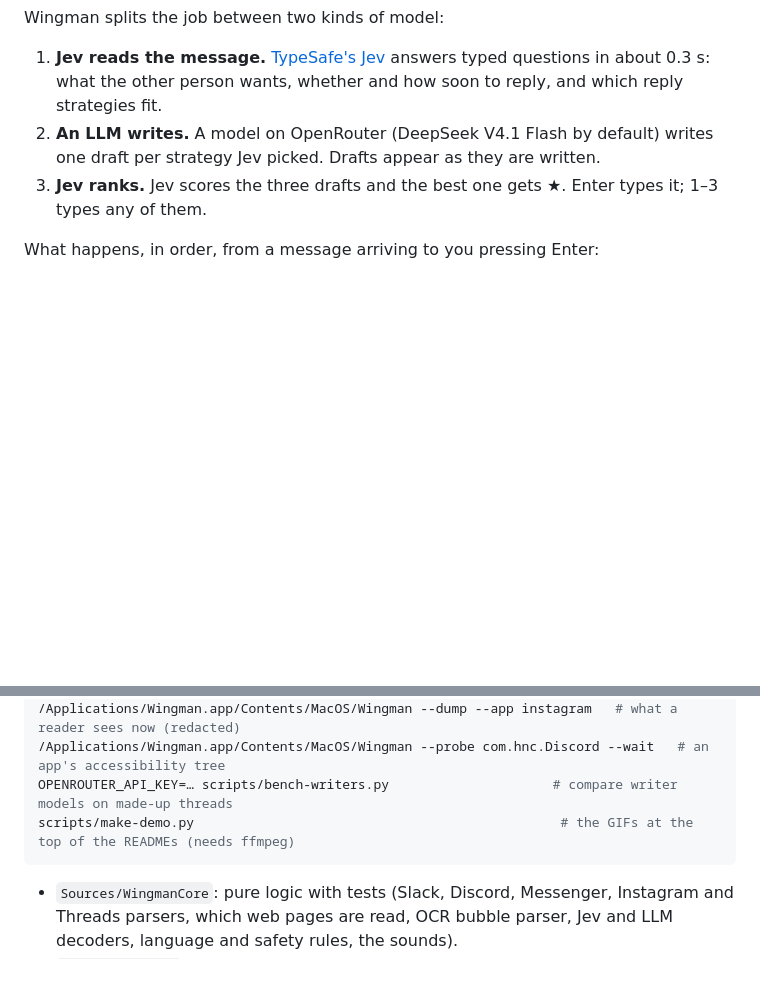
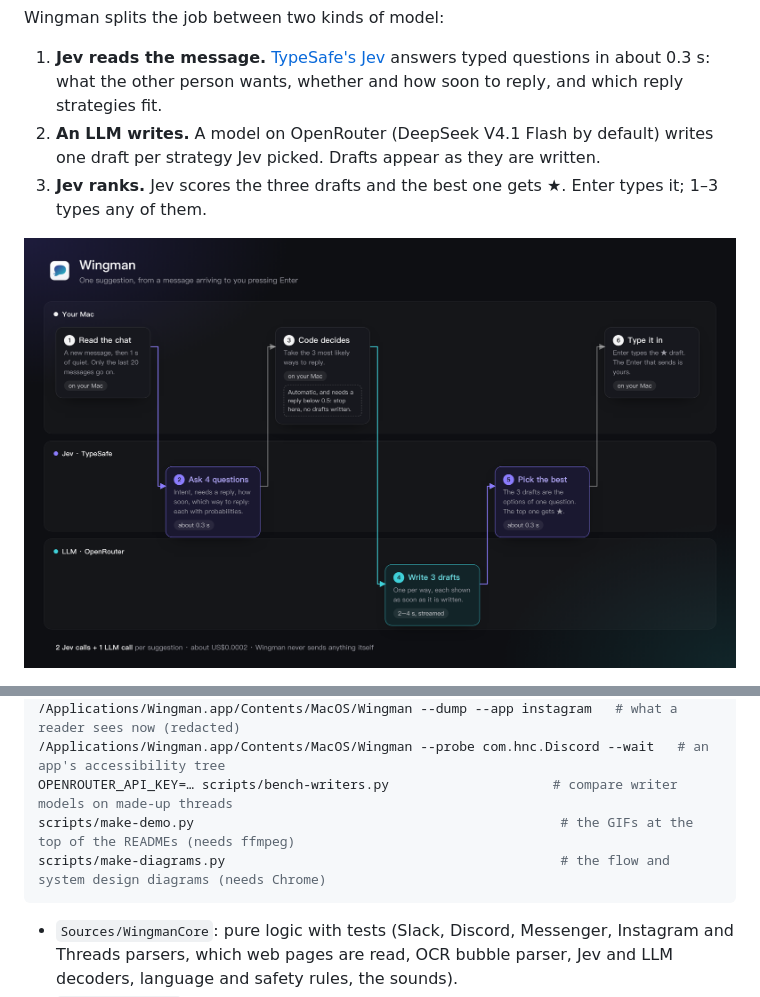
Before and after one commit to chyiiiiiiiiiiii/jev-wingman, a Markdown page: README.md, 2 parts joined by grey strips. Rendered like a GitHub page; pictures changed too: docs/flow-en.png (added); blank space fills up the shorter version.

````diff
--- a/README.md
+++ b/README.md
@@ -18,5 +18,5 @@ Wingman splits the job between two kinds of model:
 2. **An LLM writes.** A model on OpenRouter (DeepSeek V4.1 Flash by default) writes one draft per strategy Jev picked. Drafts appear as they are written.
 3. **Jev ranks.** Jev scores the three drafts and the best one gets ★. Enter types it; 1–3 types any of them.
 
-What happens, in order, from a message arriving to you pressing Enter:
+![One suggestion in six steps across three lanes: your Mac reads the chat; Jev answers four questions in about 0.3 s; code keeps the three likeliest ways to reply, or stops when no reply is needed; the LLM writes three drafts in 2–4 s, streamed; Jev scores them and ★ marks the best; Wingman types it in and you press Enter.](docs/flow-en.png)
 
@@ -103,6 +81,7 @@ build/Wingman.app/Contents/MacOS/Wingman --render /tmp/wingman   # the panel, on
 /Applications/Wingman.app/Contents/MacOS/Wingman --probe com.hnc.Discord --wait   # an app's accessibility tree
 OPENROUTER_API_KEY=… scripts/bench-writers.py                     # compare writer models on made-up threads
 scripts/make-demo.py                                               # the GIFs at the top of the READMEs (needs ffmpeg)
+scripts/make-diagrams.py                                           # the flow and system design diagrams (needs Chrome)
 ```
 
 - `Sources/WingmanCore`: pure logic with tests (Slack, Discord, Messenger, Instagram and Threads parsers, which web pages are read, OCR bubble parser, Jev and LLM decoders, language and safety rules, the sounds).
````
Also changed, not shown: other parts of README.md (+3 -25 lines), README.zh-TW.md (+5 -26 lines), docs/architecture-en.png (added), docs/architecture-zh-Hant.png (added), docs/flow-zh-Hant.png (added), 1 other file.
